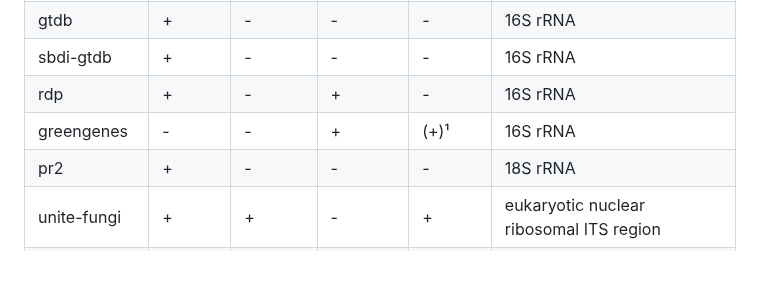
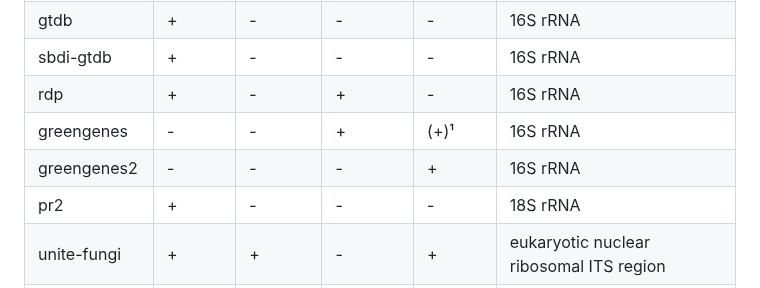
Before and after one commit to nf-core/ampliseq, a Markdown page: docs/usage.md, the part around the change. Rendered like a GitHub page; blank space fills up the shorter version.

```diff
--- a/docs/usage.md
+++ b/docs/usage.md
@@ -225,6 +225,7 @@ Pre-configured reference taxonomy databases are:
 | sbdi-gtdb    | +     | -      | -       | -      | 16S rRNA                                      |
 | rdp          | +     | -      | +       | -      | 16S rRNA                                      |
 | greengenes   | -     | -      | +       | (+)¹   | 16S rRNA                                      |
+| greengenes2  | -     | -      | -       | +      | 16S rRNA                                      |
 | pr2          | +     | -      | -       | -      | 18S rRNA                                      |
 | unite-fungi  | +     | +      | -       | +      | eukaryotic nuclear ribosomal ITS region       |
 | unite-alleuk | +     | +      | -       | +      | eukaryotic nuclear ribosomal ITS region       |
```
